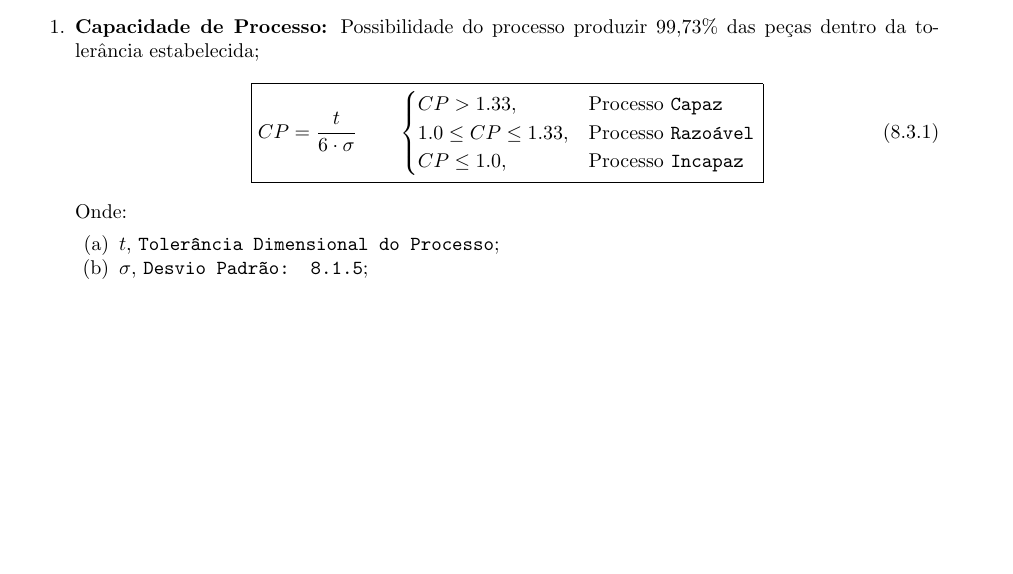
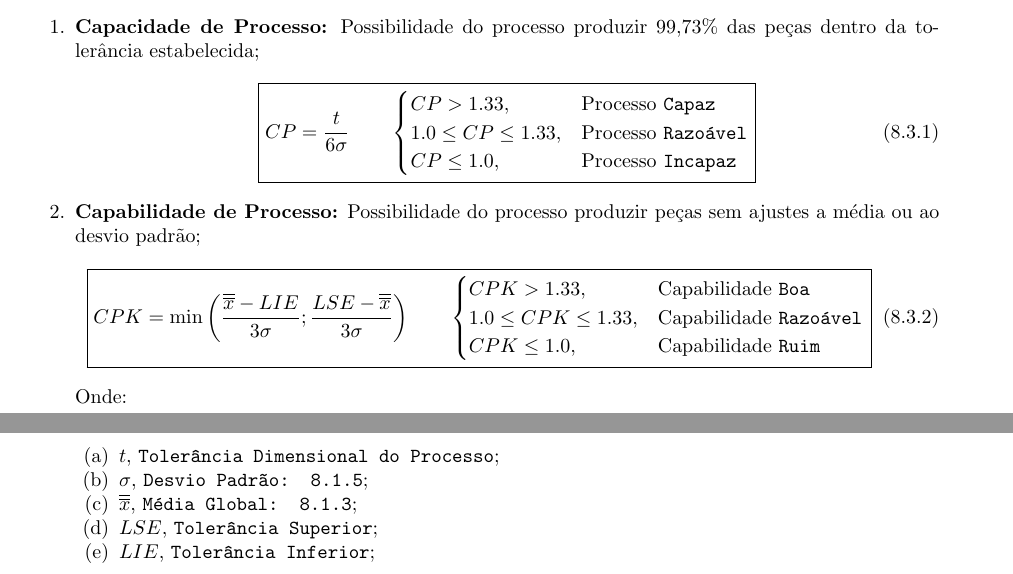
Before and after one commit to tr0fin0/classes_unicamp, a LaTeX document (em335/em335.tex): part of page 19 of 19 before the commit and two parts of pages 19 and 20 of 20 after it, the two joined at a grey line, cut so that both start at the same text, the shorter picture padded with empty space. Compiled offline with pdfLaTeX.

Commit message:
:construction: add Capabilidade de Processo text

```diff
--- a/em335/em335.tex
+++ b/em335/em335.tex
@@ -12,7 +12,7 @@
 \usepackage{array}
 \usepackage{indentfirst}
 \usepackage{multicol}
-\setlength{\multicolsep}{2pt}% 50% of original values
+\setlength{\multicolsep}{8.0pt plus 3.0pt minus 2.25pt}% 75% of original values
 \usepackage{subfiles}
 
 \usepackage{titlesec}
@@ -1335,7 +1335,7 @@
                     \item \textbf{Capacidade de Processo:} Possibilidade do processo produzir 99,73\% das peças dentro da tolerância estabelecida;
                         \begin{equation}
                             \boxed{
-                                CP = \frac{t}{6\cdot\sigma}
+                                CP = \frac{t}{6\sigma}
                                 \qquad
                                 \begin{cases}
                                     CP > 1.33, & \text{Processo \texttt{Capaz}}\\
@@ -1344,10 +1344,26 @@
                                 \end{cases}
                             }
                         \end{equation}
+
+                    \item \textbf{Capabilidade de Processo:} Possibilidade do processo produzir peças sem ajustes a média ou ao desvio padrão;
+                        \begin{equation}
+                            \boxed{
+                                CPK = \min\left( \frac{\overline{\overline{x}} - LIE}{3\sigma}; \frac{LSE - \overline{\overline{x}}}{3\sigma} \right)
+                                \qquad
+                                \begin{cases}
+                                    CPK > 1.33, & \text{Capabilidade \texttt{Boa}}\\
+                                    1.0 \le CPK \le 1.33, & \text{Capabilidade \texttt{Razoável}}\\
+                                    CPK \le 1.0, & \text{Capabilidade \texttt{Ruim}}\\
+                                \end{cases}
+                            }
+                        \end{equation}
                     Onde:
                         \begin{enumerate}[rightmargin = \leftmargin, noitemsep]
                             \item $t$, \texttt{Tolerância Dimensional do Processo};
                             \item $\sigma$, \texttt{Desvio Padrão: \ref{eq.desvP}};
+                            \item $\overline{\overline{x}}$, \texttt{Média Global: \ref{eq.mediaGlobal}};
+                            \item $LSE$, \texttt{Tolerância Superior};
+                            \item $LIE$, \texttt{Tolerância Inferior};
                         \end{enumerate}
                 \end{enumerate}
 \end{document}
```
Also changed, not shown: em335/em335.tex (2 more changed lines).
